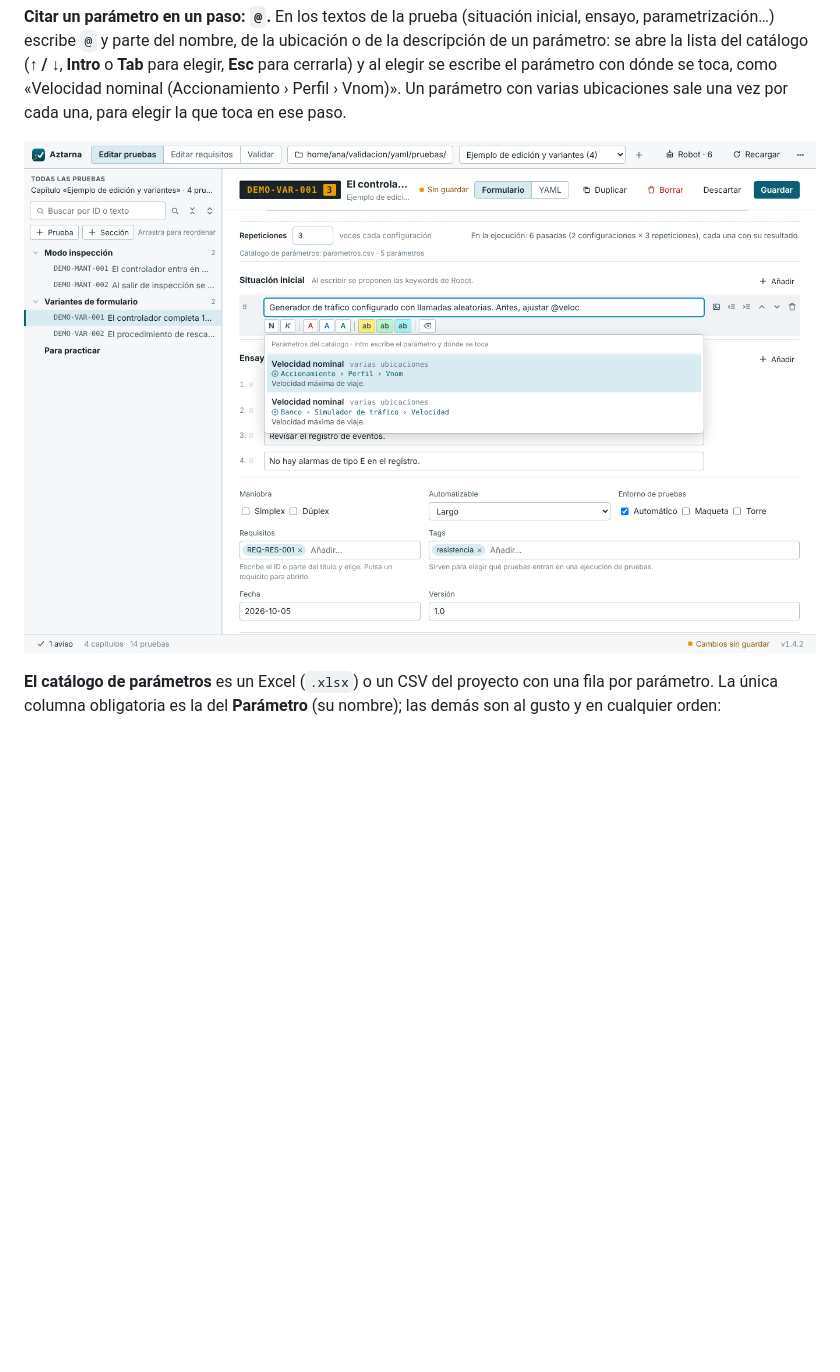
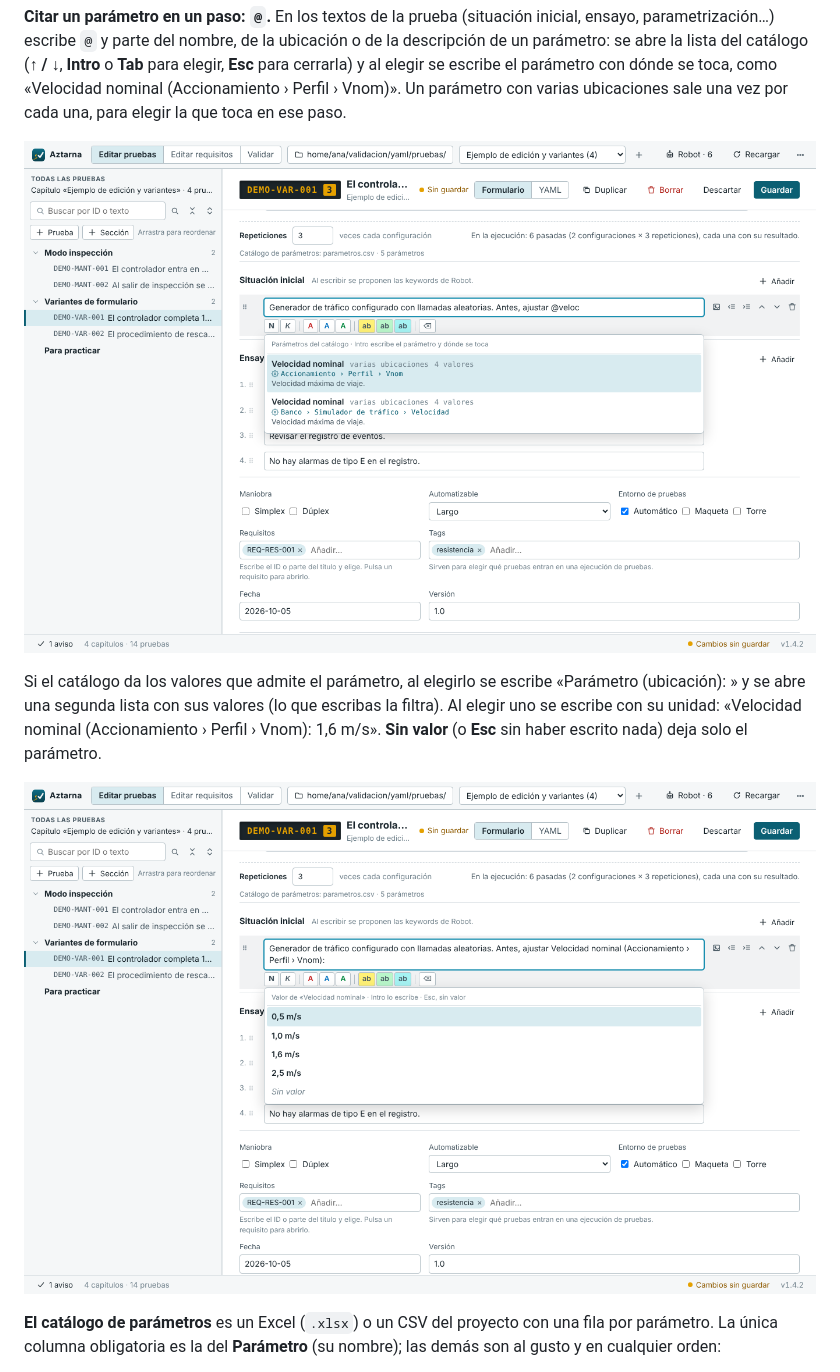
Before and after one commit to goros1993/Aztarna, a Markdown page: MANUAL.md, the part around the change. Drawn GitHub-style; pictures changed too: docs/manual/65_parametro_arroba.png, docs/manual/66_parametro_valor.png (added); blank space fills up the shorter version.

Commit message:
«@»: después del parámetro, elegir su valor del catálogo (con su unidad)
Co-Authored-By: Claude Opus 5.5 <noreply@anthropic.com>
Claude-Session: https://claude.ai/code/session_01J8Tj4AQ5BQ3LtPFJNhaWze

```diff
--- a/MANUAL.md
+++ b/MANUAL.md
@@ -512,6 +512,14 @@ una vez por cada una, para elegir la que toca en ese paso.
 
 ![«@» propone los parámetros del catálogo con su ubicación](docs/manual/65_parametro_arroba.png)
 
+Si el catálogo da los valores que admite el parámetro, al elegirlo se escribe
+«Parámetro (ubicación): » y se abre una segunda lista con sus valores (lo que
+escribas la filtra). Al elegir uno se escribe con su unidad: «Velocidad
+nominal (Accionamiento › Perfil › Vnom): 1,6 m/s». **Sin valor** (o **Esc**
+sin haber escrito nada) deja solo el parámetro.
+
+![Después, sus valores](docs/manual/66_parametro_valor.png)
+
 **El catálogo de parámetros** es un Excel (`.xlsx`) o un CSV del proyecto con
 una fila por parámetro. La única columna obligatoria es la del **Parámetro**
 (su nombre); las demás son al gusto y en cualquier orden:
```
Also changed, not shown: CHANGELOG.md (+3 -1 lines), docs/manual/64_pasadas.png, 3 other files.
